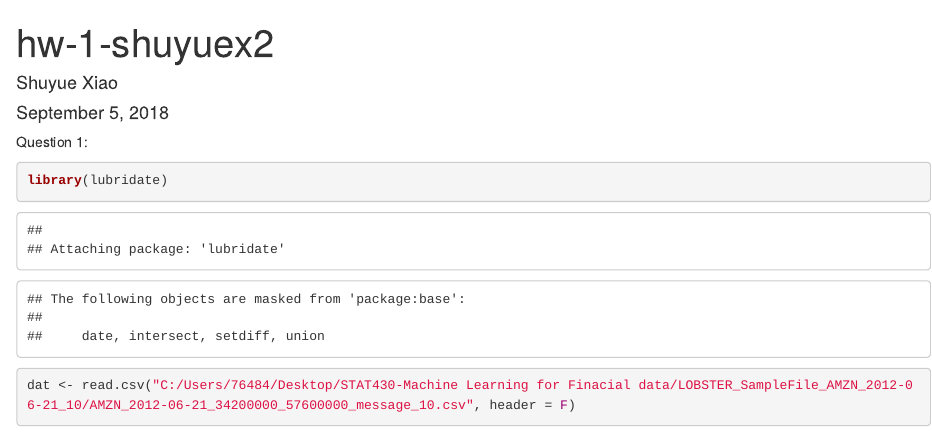
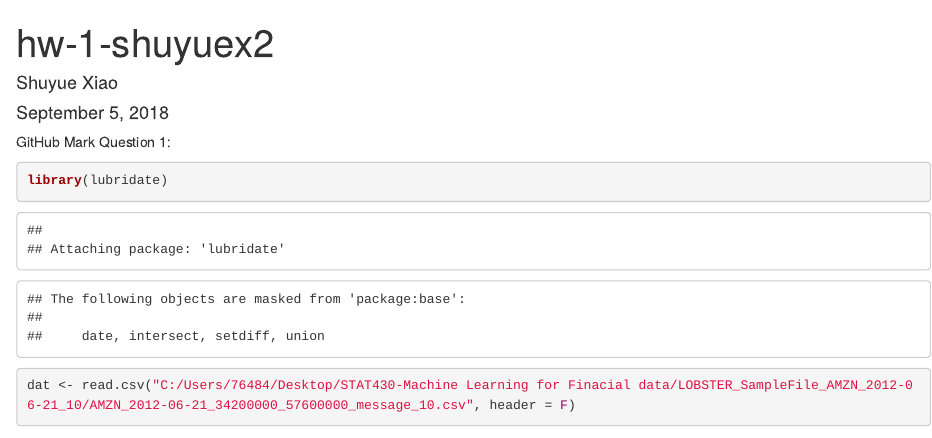
Before and after one commit to ShuyueXiao/Learn-Git, an R Markdown document (hw-1-shuyuex2.Rmd): the page in a window 1100 px wide, from its top. Rendered offline with R 4.5, knitr and Pandoc, with nearby package versions; some code elsewhere in the file could not run offline.

Commit message:
Yepcd github/Learn-Git/Learn-Git

````diff
--- a/hw-1-shuyuex2.Rmd
+++ b/hw-1-shuyuex2.Rmd
@@ -6,7 +6,7 @@ output:
   html_document: default
   pdf_document: default
 ---
-
+GitHub Mark
 Question 1:
 ```{r Question 1}
 library(lubridate)
````
